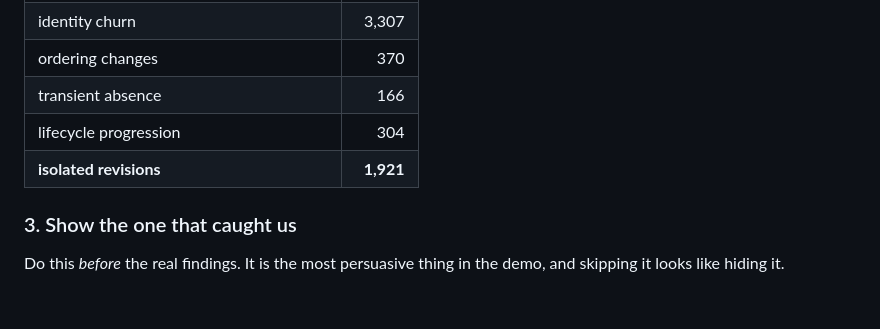
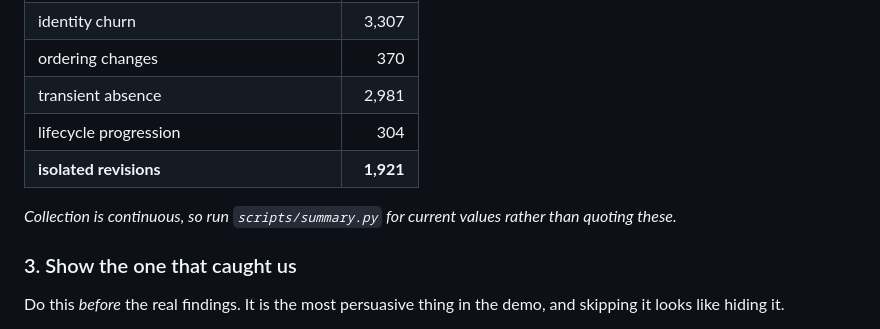
Before and after one commit to AdityaGaur77/RLC-hacks-26, a Markdown page: docs/DEMO.md, the part around the change. Drawn GitHub-style; blank space fills up the shorter version.

```diff
--- a/docs/DEMO.md
+++ b/docs/DEMO.md
@@ -57,9 +57,12 @@ Or on the site, the **"What the controls remove"** ladder:
 | provenance churn | 17,842 |
 | identity churn | 3,307 |
 | ordering changes | 370 |
-| transient absence | 166 |
+| transient absence | 2,981 |
 | lifecycle progression | 304 |
 | **isolated revisions** | **1,921** |
+
+*Collection is continuous, so run `scripts/summary.py` for current values rather than
+quoting these.*
 
 ### 3. Show the one that caught us
 
```
Also changed, not shown: README.md (+4 -1 lines), docs/DEVPOST.md (+3 -2 lines).
